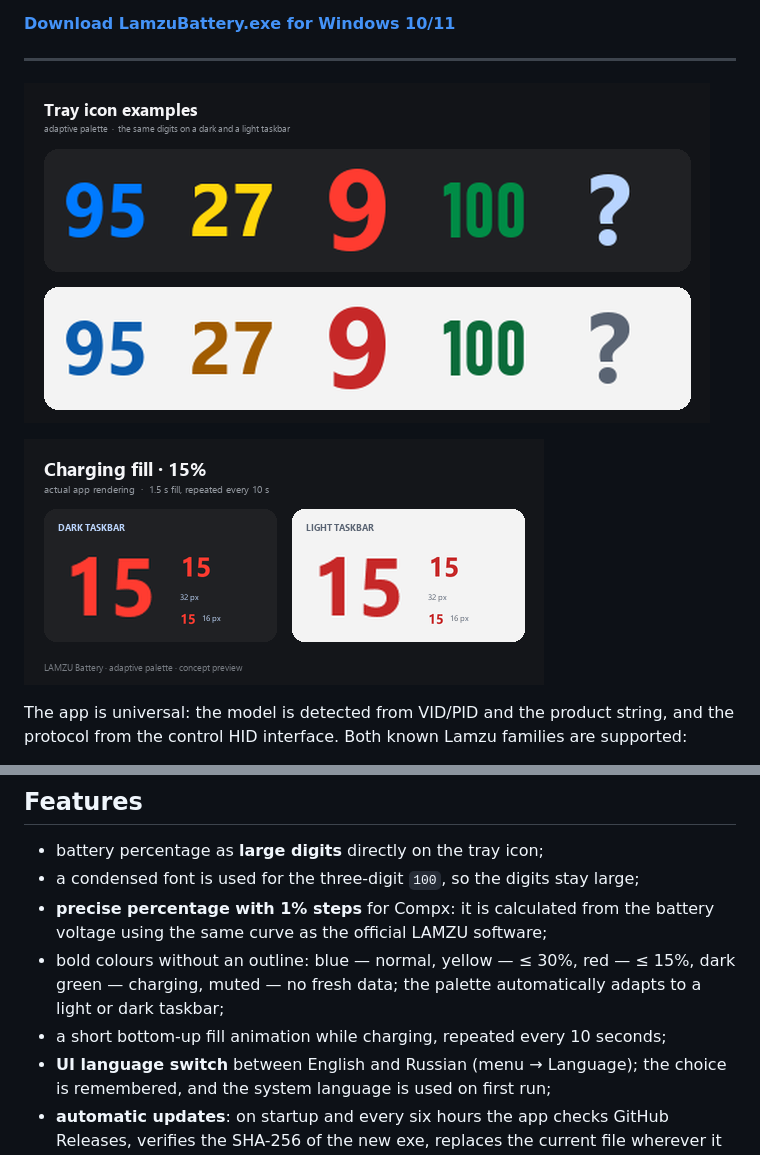
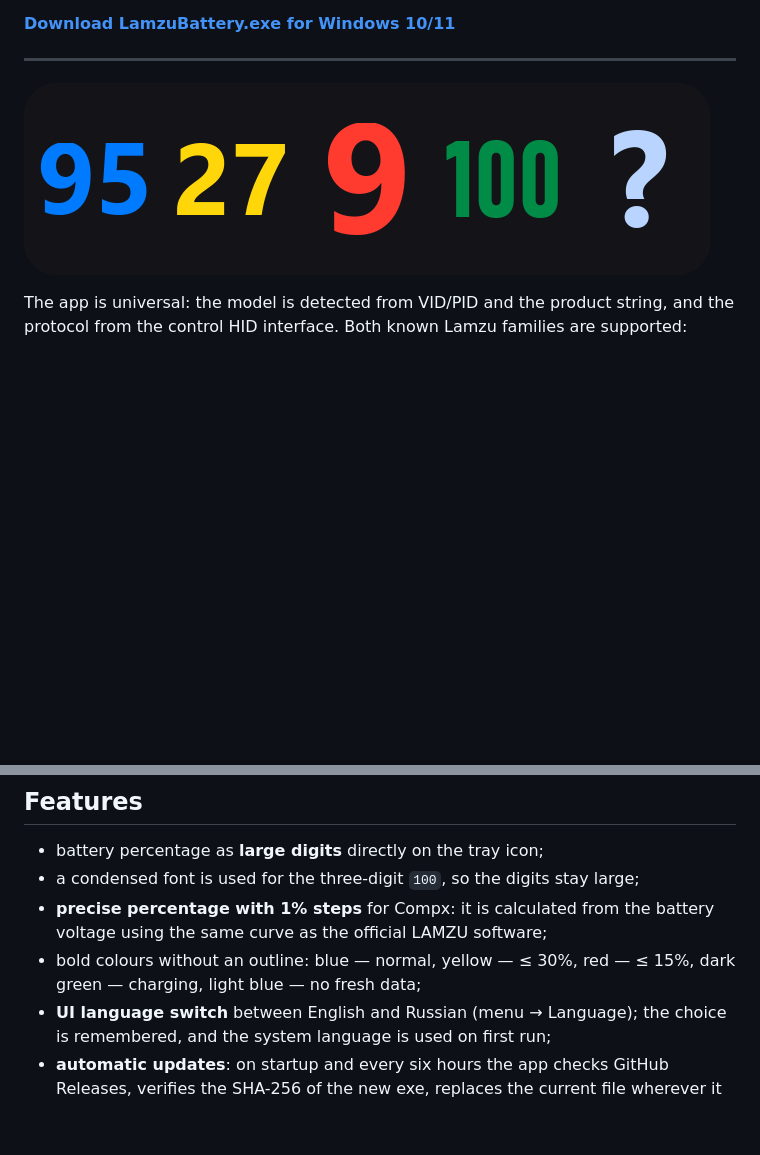
Before and after one commit to lavandiI/lamzu-battery, a Markdown page: README.md, 2 parts joined by grey strips. Rendered like a GitHub page; pictures changed too: docs/charging-fill.gif (deleted), docs/preview.png; blank space fills up the shorter version.

```diff
--- a/README.md
+++ b/README.md
@@ -19,8 +19,6 @@ need the official Lamzu software to be running.
 
 ![Tray icon examples](docs/preview.png)
 
-![Charging fill animation](docs/charging-fill.gif)
-
 The app is universal: the model is detected from VID/PID and the product
 string, and the protocol from the control HID interface. Both known Lamzu
 families are supported:
@@ -41,9 +39,7 @@ real Aurora hardware here.
 - **precise percentage with 1% steps** for Compx: it is calculated from the
   battery voltage using the same curve as the official LAMZU software;
 - bold colours without an outline: blue — normal, yellow — ≤ 30%,
-  red — ≤ 15%, dark green — charging, muted — no fresh data; the palette
-  automatically adapts to a light or dark taskbar;
-- a short bottom-up fill animation while charging, repeated every 10 seconds;
+  red — ≤ 15%, dark green — charging, light blue — no fresh data;
 - **UI language switch** between English and Russian (menu → Language); the
   choice is remembered, and the system language is used on first run;
 - **automatic updates**: on startup and every six hours the app checks GitHub
```
Also changed, not shown: README.ru.md (+1 -5 lines), 3 other files.
